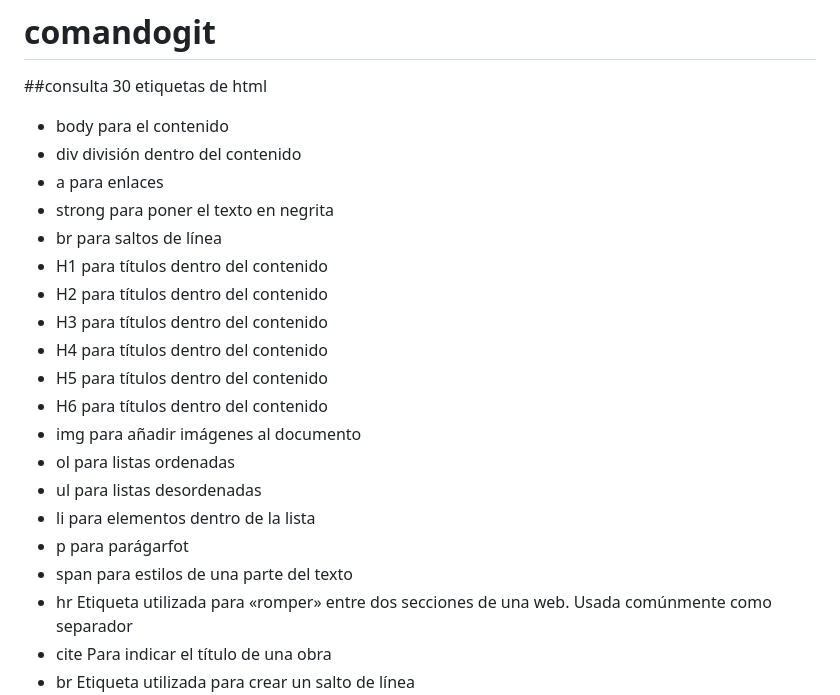
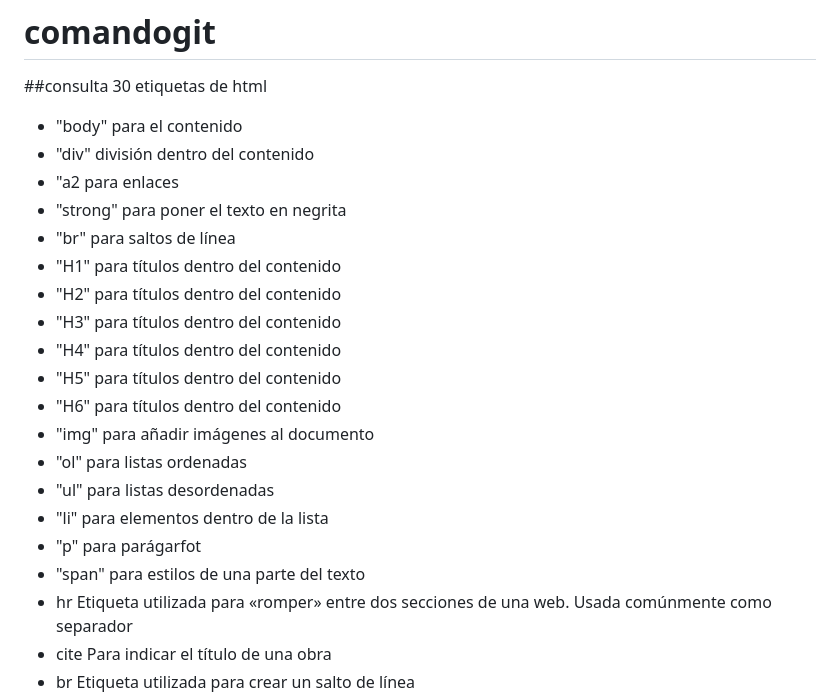
Before and after one commit to 2408Josue/comandogit, a Markdown page: README.md, the part around the change. Rendered like a GitHub page.

```diff
--- a/README.md
+++ b/README.md
@@ -1,23 +1,23 @@
 # comandogit
 ##consulta 30 etiquetas de html
 
-- body para el contenido
-- div división dentro del contenido
-- a para enlaces
-- strong para poner el texto en negrita
-- br para saltos de línea
-- H1 para títulos dentro del contenido
-- H2 para títulos dentro del contenido
-- H3 para títulos dentro del contenido
-- H4 para títulos dentro del contenido
-- H5 para títulos dentro del contenido
-- H6 para títulos dentro del contenido
-- img para añadir imágenes al documento
-- ol para listas ordenadas
-- ul para listas desordenadas
-- li para elementos dentro de la lista
-- p para parágarfot
-- span para estilos de una parte del texto
+- "body" para el contenido
+- "div" división dentro del contenido
+- "a2 para enlaces
+- "strong" para poner el texto en negrita
+- "br" para saltos de línea
+- "H1" para títulos dentro del contenido
+- "H2" para títulos dentro del contenido
+- "H3" para títulos dentro del contenido
+- "H4" para títulos dentro del contenido
+- "H5" para títulos dentro del contenido
+- "H6" para títulos dentro del contenido
+- "img" para añadir imágenes al documento
+- "ol" para listas ordenadas
+- "ul" para listas desordenadas
+- "li" para elementos dentro de la lista
+- "p" para parágarfot
+- "span" para estilos de una parte del texto
 - hr Etiqueta utilizada para «romper» entre dos secciones de una web. Usada comúnmente como separador
 - cite Para indicar el título de una obra
 - br Etiqueta utilizada para crear un salto de línea
```
